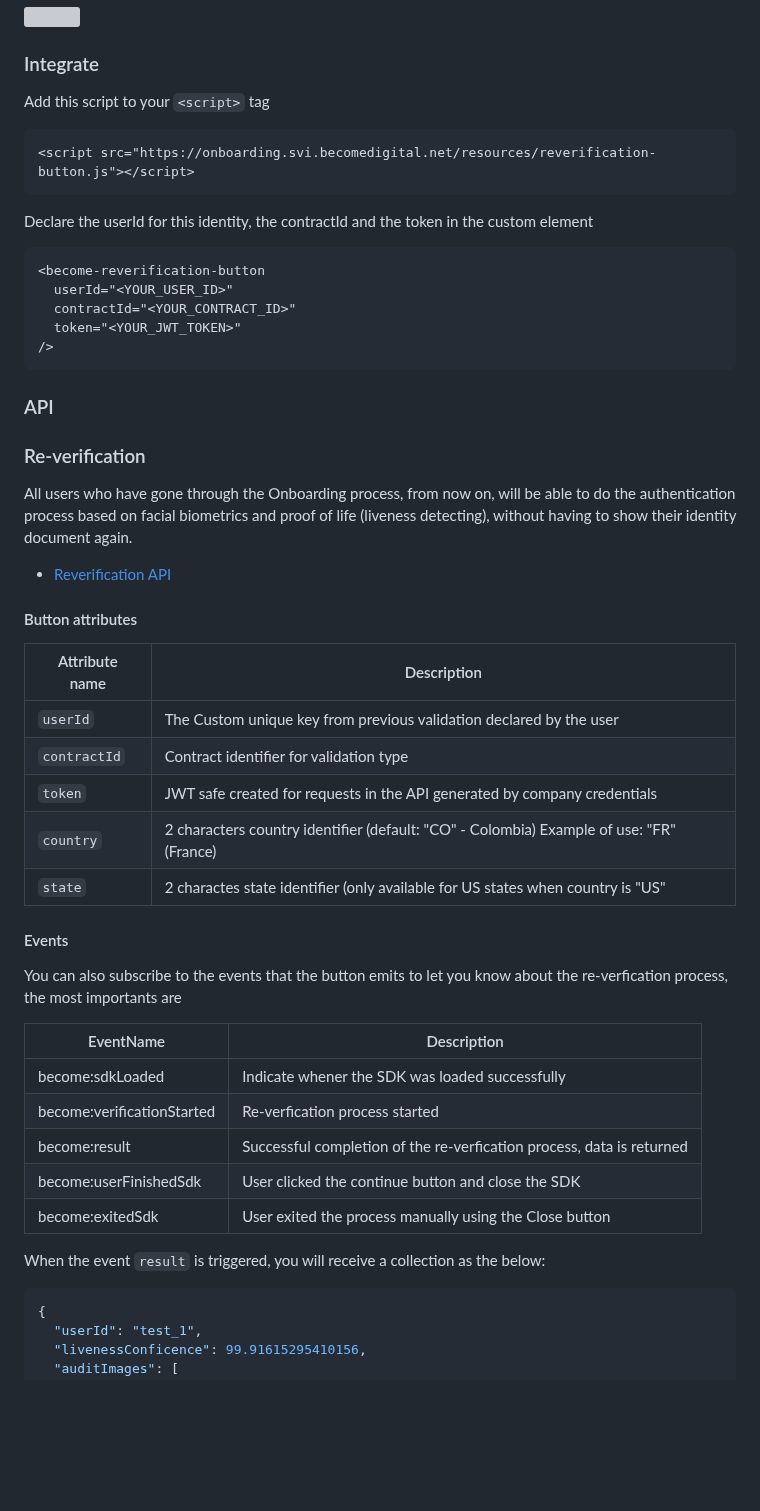
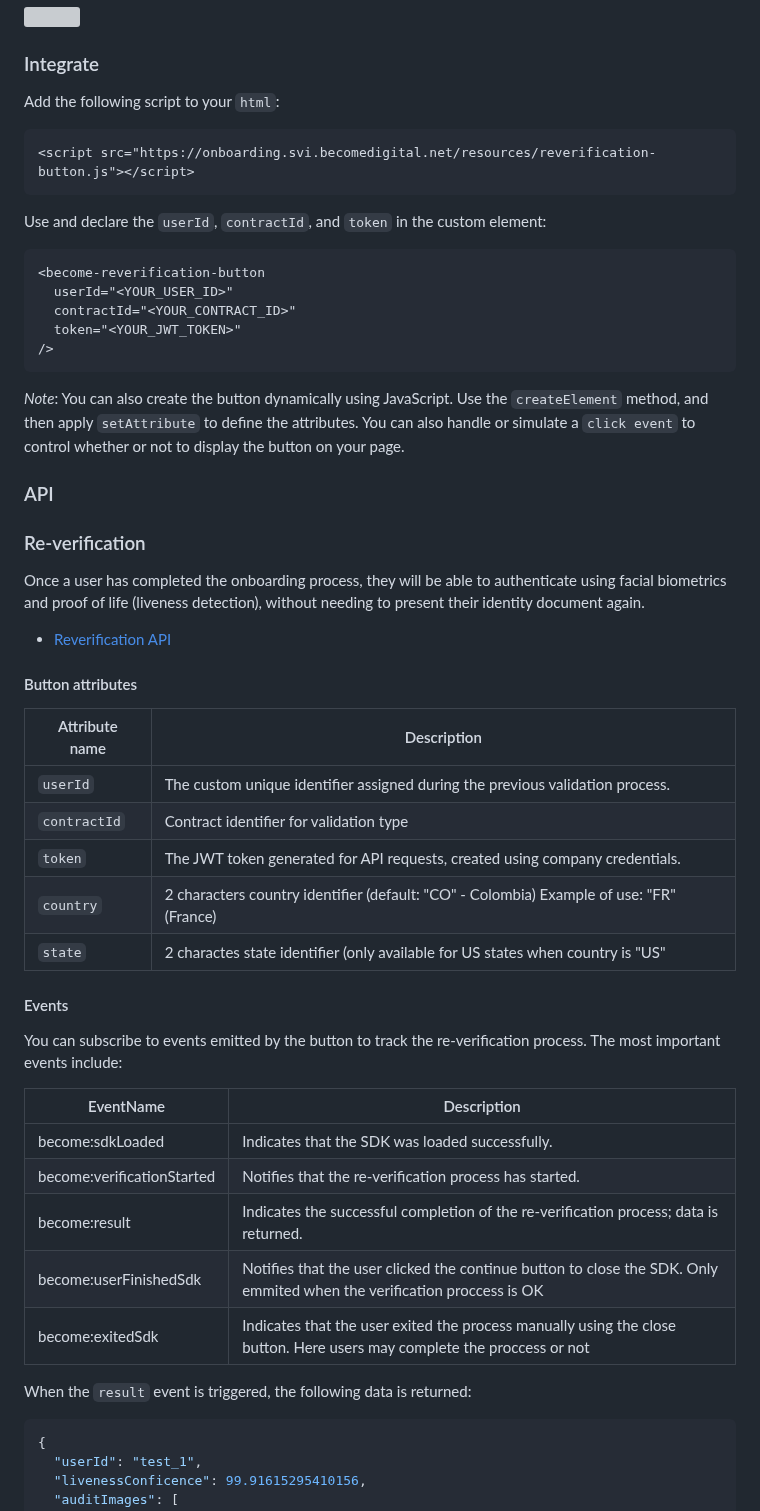
Before and after one commit to paternina/Become-reverification-web-button, a Markdown page: README.md, the part around one of its changes. Rendered like a GitHub page; blank space fills up the shorter version; grey boxes are pictures that could not be loaded.

````diff
--- a/README.md
+++ b/README.md
@@ -16,13 +16,13 @@ How it looks like on your page:
 
 ### Integrate
 
-Add this script to your `<script>` tag
+Add the following script to your `html`:
 
 ```html
 <script src="https://onboarding.svi.becomedigital.net/resources/reverification-button.js"></script>
 ```
 
-Declare the userId for this identity, the contractId and the token in the custom element
+Use and declare the `userId`, `contractId`, and `token` in the custom element:
 
 ```html
 <become-reverification-button
@@ -31,12 +31,13 @@ Declare the userId for this identity, the contractId and the token in the custom
   token="<YOUR_JWT_TOKEN>"
 />
 ```
+*Note*: You can also create the button dynamically using JavaScript. Use the `createElement` method, and then apply `setAttribute` to define the attributes. You can also handle or simulate a `click event` to control whether or not to display the button on your page.
 
 ### API
 
 ### Re-verification
 
-All users who have gone through the Onboarding process, from now on, will be able to do the authentication process based on facial biometrics and proof of life (liveness detecting), without having to show their identity document again.
+Once a user has completed the onboarding process, they will be able to authenticate using facial biometrics and proof of life (liveness detection), without needing to present their identity document again.
 
 - [Reverification API](https://documenter.getpostman.com/view/2293906/T1DtdvBk?version=latest#06c03291-3e2f-4f66-bf6d-a7bf179d17df)
 
@@ -44,25 +45,25 @@ All users who have gone through the Onboarding process, from now on, will be abl
 
 | Attribute name | Description                                                                              |
 | -------------- | ---------------------------------------------------------------------------------------- |
-| `userId`       | The Custom unique key from previous validation declared by the user                      |
+| `userId`       | The custom unique identifier assigned during the previous validation process.                      |
 | `contractId`   | Contract identifier for validation type                                                  |
-| `token`        | JWT safe created for requests in the API generated by company credentials                |
+| `token`        | The JWT token generated for API requests, created using company credentials. |
 | `country`      | 2 characters country identifier (default: "CO" - Colombia) Example of use: "FR" (France) |
 | `state`        | 2 charactes state identifier (only available for US states when country is "US"          |
 
 #### Events
 
-You can also subscribe to the events that the button emits to let you know about the re-verfication process, the most importants are
+You can subscribe to events emitted by the button to track the re-verification process. The most important events include:
 
-| EventName                  | Description                                         |
-| -------------------------- | --------------------------------------------------- |
-| become:sdkLoaded           | Indicate whener the SDK was loaded successfully     |
-| become:verificationStarted | Re-verfication process started                      |
-| become:result     | Successful completion of the re-verfication process, data is returned |
-| become:userFinishedSdk     | User clicked the continue button and close the SDK |
-| become:exitedSdk           | User exited the process manually using  the Close button                    |
+| EventName                  | Description                                                           |
+| -------------------------- | --------------------------------------------------------------------- |
+| become:sdkLoaded           | Indicates that the SDK was loaded successfully.                       |
+| become:verificationStarted | Notifies that the re-verification process has started.                                |
+| become:result              | Indicates the successful completion of the re-verification process; data is returned. |
+| become:userFinishedSdk     | Notifies that the user clicked the continue button to close the SDK. Only emmited when the verification proccess is OK                  |
+| become:exitedSdk           | Indicates that the user exited the process manually using the close button. Here users may complete the proccess or not              |
 
-When the event `result` is triggered, you will receive a collection as the below:
+When the `result` event is triggered, the following data is returned:
 
 ```json
 {
````
Also changed, not shown: other parts of README.md (+25 -4 lines).
